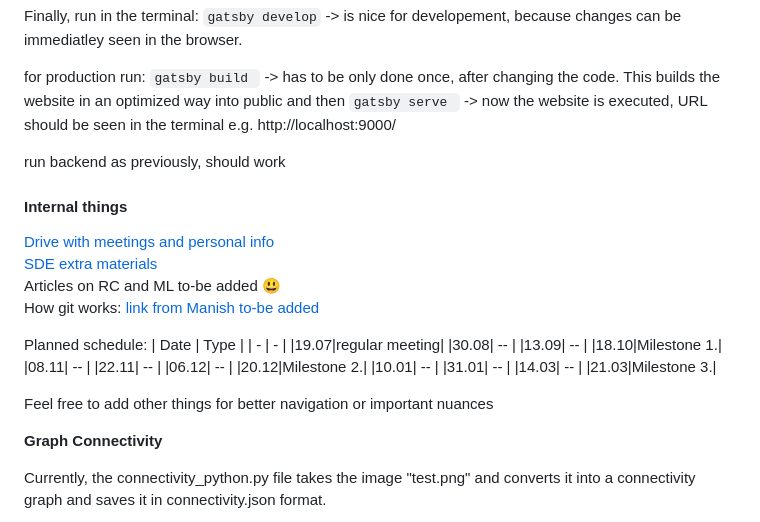
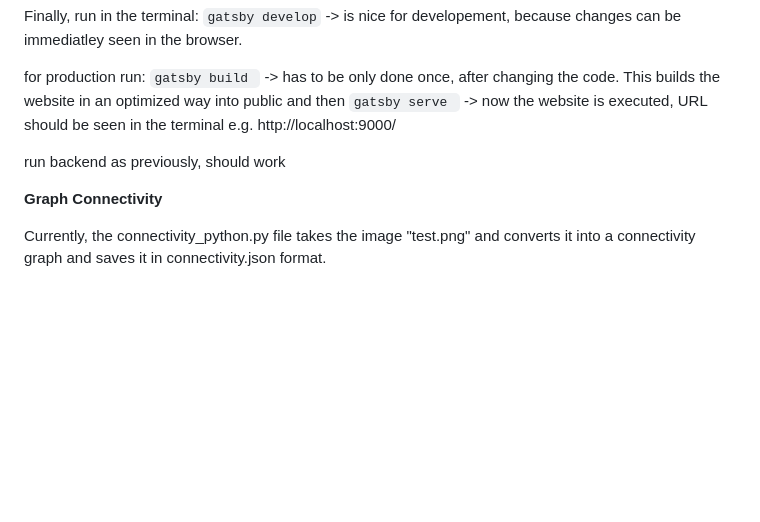
Before and after one commit to Aditya-Phopale/EnergyPlusPlus, a Markdown page: README.md, the part around the change. Rendered like a GitHub page; blank space fills up the shorter version.

Commit message:
remove internal notes

```diff
--- a/README.md
+++ b/README.md
@@ -91,31 +91,6 @@ for production run:
 run backend as previously, should work
 
 
-#### Internal things
-
-[Drive with meetings and personal info](https://drive.google.com/drive/folders/1SanSRlWefZBU_X_bpvDEbwvL42WLAsri)
-[SDE extra materials](https://splm.sharepoint.com/:f:/r/sites/BGCE2022/Shared%20Documents/General/Literature/sde?csf=1&web=1&e=Ma0rYR)
-Articles on RC and ML to-be added :smiley:
-How git works:  [link from Manish to-be added]()
-
-Planned schedule:
-| Date | Type |
-| - | - |
-|19.07|regular meeting|
-|30.08| -- |
-|13.09| -- |
-|18.10|Milestone 1.|
-|08.11| -- |
-|22.11| -- |
-|06.12| -- |
-|20.12|Milestone 2.|
-|10.01| -- |
-|31.01| -- |
-|14.03| -- |
-|21.03|Milestone 3.|
-
-Feel free to add other things for better navigation or important nuances
-
 __Graph Connectivity__
 
 Currently, the connectivity_python.py file takes the image "test.png" and converts it into a connectivity graph and saves it in connectivity.json format.
```
